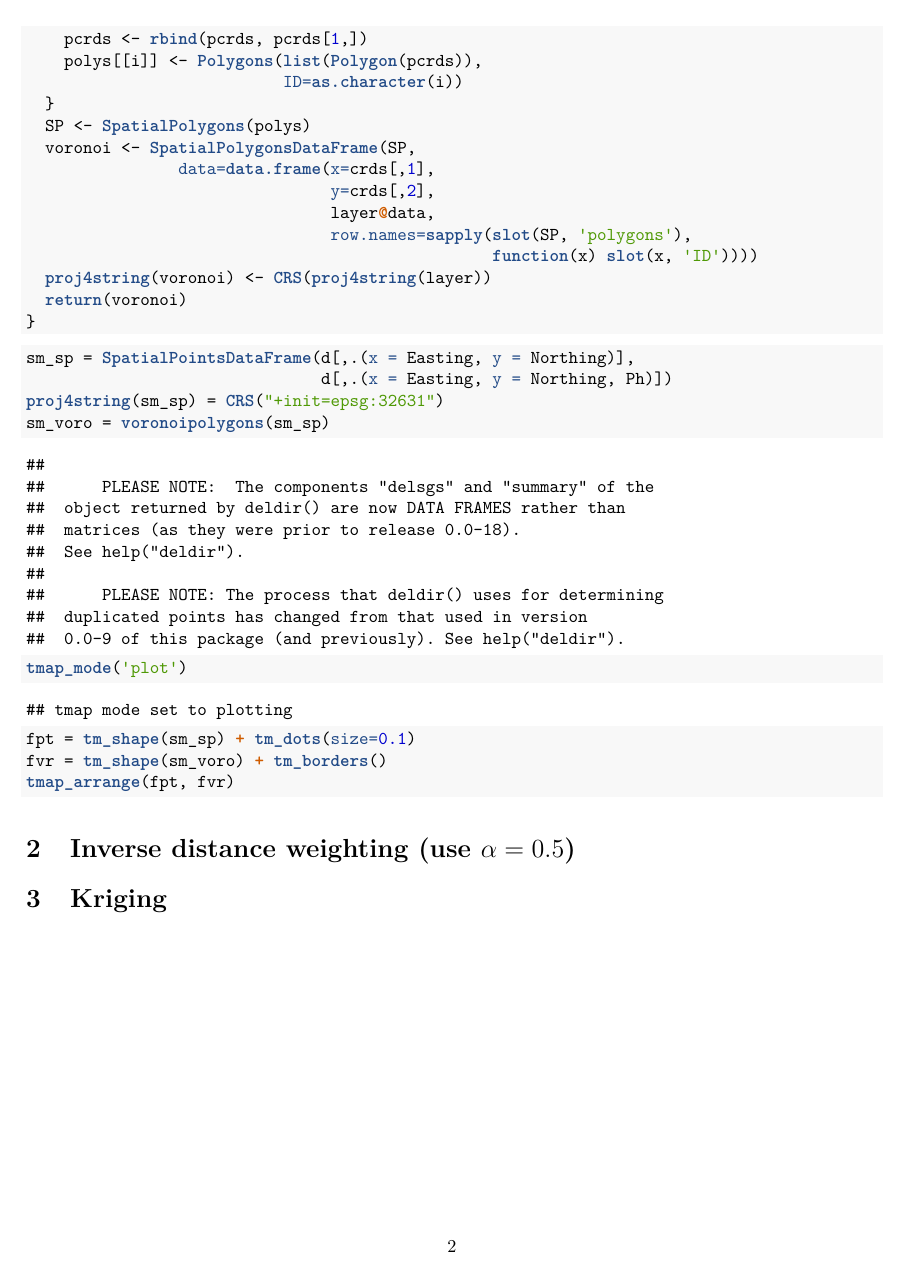
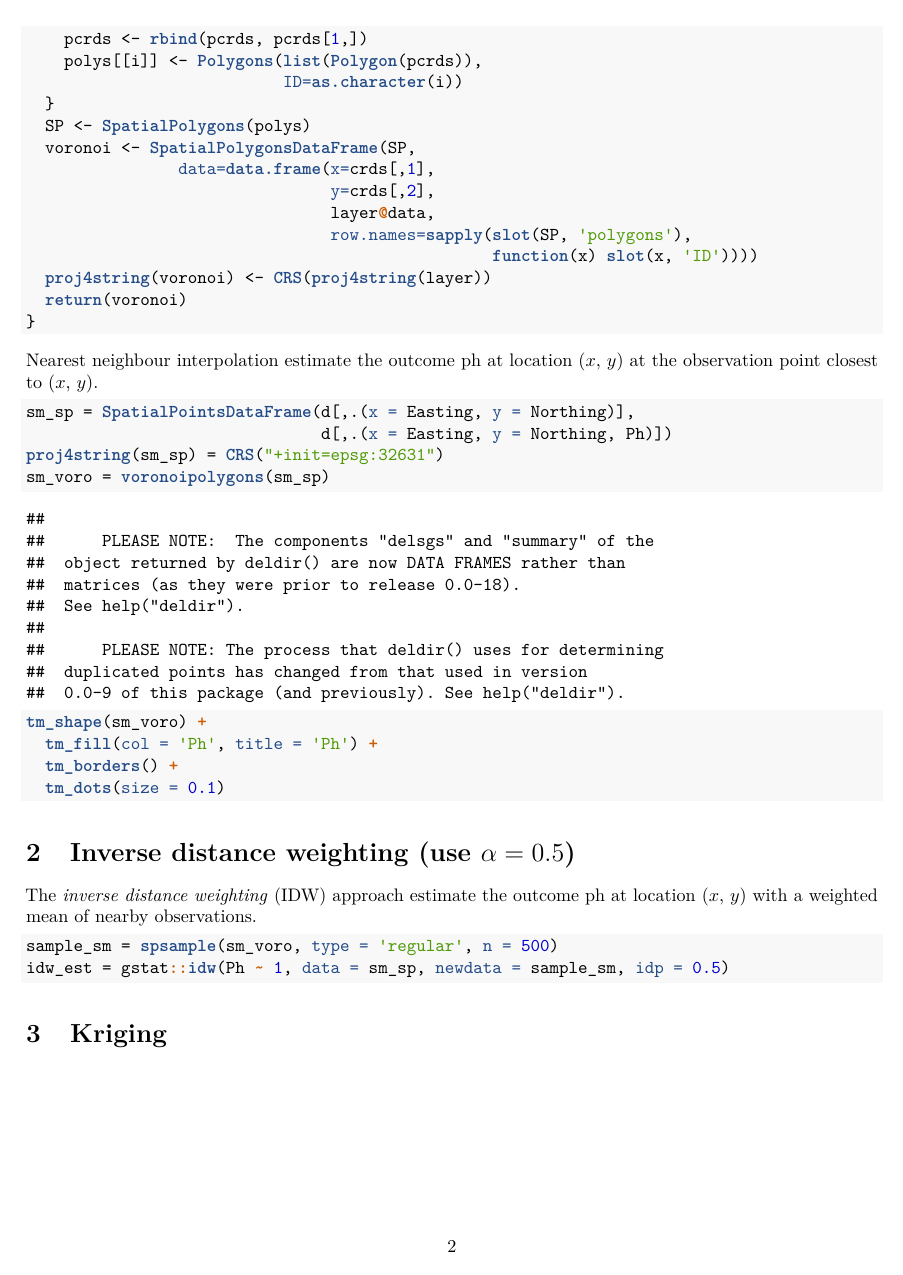
Before and after one commit to caimiao0714/BST6200_Spatial_Statistics, an R Markdown document (Homework3_Miao_Cai.Rmd): page 2 of 3. The pictures show the output file Homework3_Miao_Cai.pdf that the author committed with the source.

Commit message:
combine points and Voronoigram into one figure

````diff
--- a/Homework3_Miao_Cai.Rmd
+++ b/Homework3_Miao_Cai.Rmd
@@ -69,19 +69,27 @@ voronoipolygons = function(layer) {
 }
 ```
 
+Nearest neighbour interpolation estimate the outcome ph at location ($x$, $y$) at the observation point closest to ($x$, $y$).
 
-```{r fig.cap='Nearest neighbour interpolation of the smokey mountain data: (left) points; (right) Voronoi diagram'}
+```{r fig.cap='Nearest neighbour interpolation of the smokey mountain data: points and Voronoi diagram'}
 sm_sp = SpatialPointsDataFrame(d[,.(x = Easting, y = Northing)],
                                d[,.(x = Easting, y = Northing, Ph)])
 proj4string(sm_sp) = CRS("+init=epsg:32631")
 sm_voro = voronoipolygons(sm_sp)
 
-tmap_mode('plot')
-fpt = tm_shape(sm_sp) + tm_dots(size=0.1)
-fvr = tm_shape(sm_voro) + tm_borders()
-tmap_arrange(fpt, fvr)
+tm_shape(sm_voro) +
+  tm_fill(col = 'Ph', title = 'Ph') +
+  tm_borders() +
+  tm_dots(size = 0.1)
 ```
+
 
 
 Inverse distance weighting (use $\alpha = 0.5$)
 ===============================================
+The *inverse distance weighting* (IDW) approach estimate the outcome ph at location ($x$, $y$) with a weighted mean of nearby observations.
+
+
+```{r eval=FALSE}
+sample_sm = spsample(sm_voro, type = 'regular', n = 500)
+idw_est = gstat::idw(Ph ~ 1, data = sm_sp, newdata = sample_sm, idp = 0.5)
@@ -92,3 +113,13 @@ Inverse distance weighting (use $\alpha = 0.5$)
+fpt <- tm_shape(fulmar.spdf) + tm_dots(size=0.1)
+fvr <- tm_shape(fulmar.voro) + tm_borders()
+tmap_arrange(fpt,fvr)
+
+
+
+s.grid <- spsample(fulmar.voro,type='regular',n=6000)
+idw.est <- gstat::idw(fulmar~1,fulmar.spdf,
+                      newdata=s.grid,idp=1.0)
+```
 
 
 
````
Also changed, not shown: Homework3_Miao_Cai.pdf, Homework3_Miao_Cai.Rmd (13 more changed lines).
